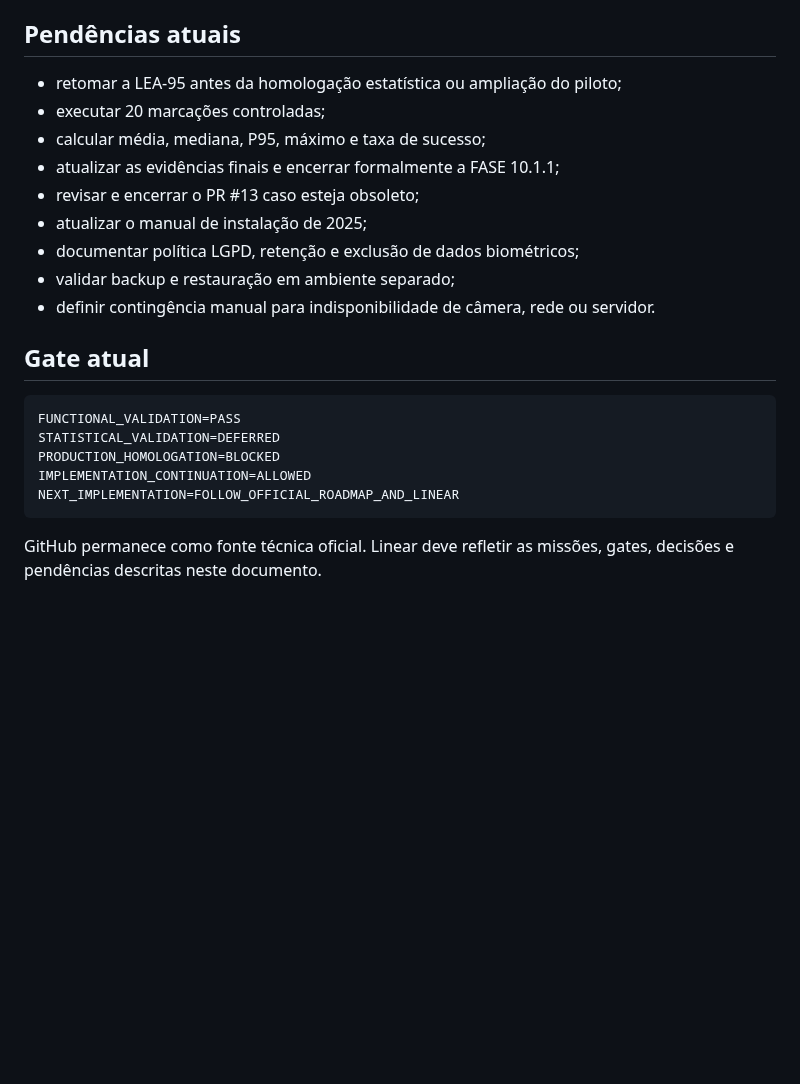
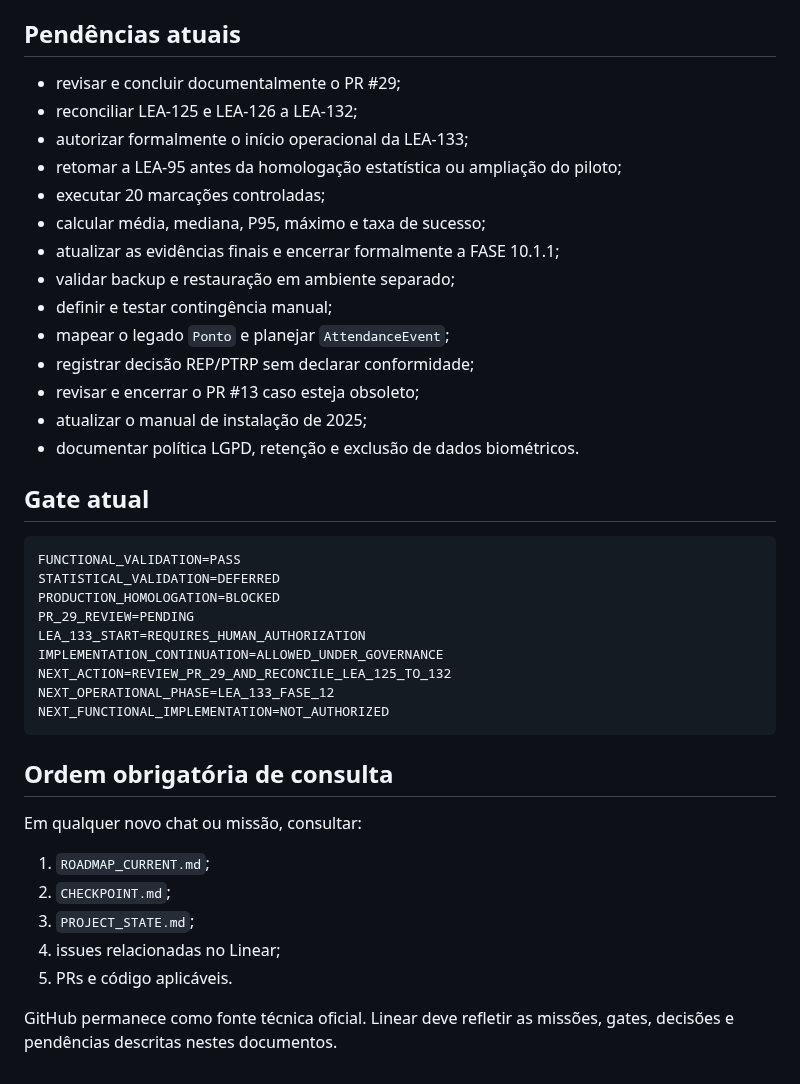
Before and after one commit to leon337/reconhecimento_facial, a Markdown page: PROJECT_STATE.md, the part around one of its changes. Rendered like a GitHub page; blank space fills up the shorter version.

````diff
--- a/PROJECT_STATE.md
+++ b/PROJECT_STATE.md
@@ -107,15 +173,20 @@ LEA_119=Documentation_Sync
 
 ## Pendências atuais
 
+- revisar e concluir documentalmente o PR #29;
+- reconciliar LEA-125 e LEA-126 a LEA-132;
+- autorizar formalmente o início operacional da LEA-133;
 - retomar a LEA-95 antes da homologação estatística ou ampliação do piloto;
 - executar 20 marcações controladas;
 - calcular média, mediana, P95, máximo e taxa de sucesso;
 - atualizar as evidências finais e encerrar formalmente a FASE 10.1.1;
+- validar backup e restauração em ambiente separado;
+- definir e testar contingência manual;
+- mapear o legado `Ponto` e planejar `AttendanceEvent`;
+- registrar decisão REP/PTRP sem declarar conformidade;
 - revisar e encerrar o PR #13 caso esteja obsoleto;
 - atualizar o manual de instalação de 2025;
-- documentar política LGPD, retenção e exclusão de dados biométricos;
-- validar backup e restauração em ambiente separado;
-- definir contingência manual para indisponibilidade de câmera, rede ou servidor.
+- documentar política LGPD, retenção e exclusão de dados biométricos.
 
 ## Gate atual
 
@@ -123,8 +194,22 @@ LEA_119=Documentation_Sync
 FUNCTIONAL_VALIDATION=PASS
 STATISTICAL_VALIDATION=DEFERRED
 PRODUCTION_HOMOLOGATION=BLOCKED
-IMPLEMENTATION_CONTINUATION=ALLOWED
-NEXT_IMPLEMENTATION=FOLLOW_OFFICIAL_ROADMAP_AND_LINEAR
+PR_29_REVIEW=PENDING
+LEA_133_START=REQUIRES_HUMAN_AUTHORIZATION
+IMPLEMENTATION_CONTINUATION=ALLOWED_UNDER_GOVERNANCE
+NEXT_ACTION=REVIEW_PR_29_AND_RECONCILE_LEA_125_TO_132
+NEXT_OPERATIONAL_PHASE=LEA_133_FASE_12
+NEXT_FUNCTIONAL_IMPLEMENTATION=NOT_AUTHORIZED
 ```
 
-GitHub permanece como fonte técnica oficial. Linear deve refletir as missões, gates, decisões e pendências descritas neste documento.
+## Ordem obrigatória de consulta
+
+Em qualquer novo chat ou missão, consultar:
+
+1. `ROADMAP_CURRENT.md`;
+2. `CHECKPOINT.md`;
+3. `PROJECT_STATE.md`;
+4. issues relacionadas no Linear;
+5. PRs e código aplicáveis.
+
+GitHub permanece como fonte técnica oficial. Linear deve refletir as missões, gates, decisões e pendências descritas nestes documentos.
````
Also changed, not shown: other parts of PROJECT_STATE.md (+72 -6 lines).
